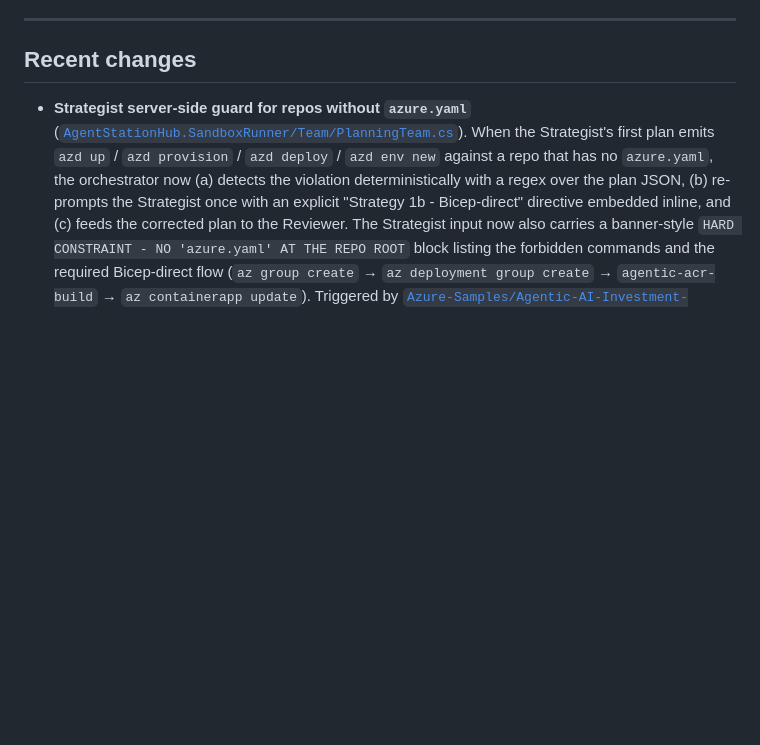
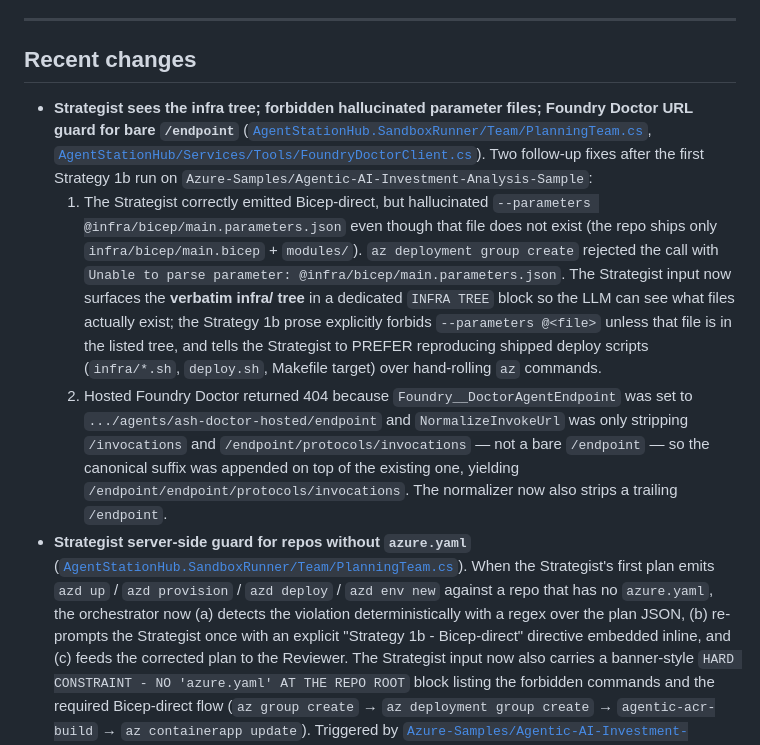
Before and after one commit to pta19059/AgentStationHub, a Markdown page: README.md, the part around the change. Rendered like a GitHub page; blank space fills up the shorter version.

Commit message:
README: document infra-tree surfacing + Foundry endpoint URL fix

```diff
--- a/README.md
+++ b/README.md
@@ -368,6 +368,9 @@ The Hub's port 8080 is bound only to the internal docker network (no host publis
 
 ## Recent changes
 
+- **Strategist sees the infra tree; forbidden hallucinated parameter files; Foundry Doctor URL guard for bare `/endpoint`** ([`AgentStationHub.SandboxRunner/Team/PlanningTeam.cs`](AgentStationHub.SandboxRunner/Team/PlanningTeam.cs), [`AgentStationHub/Services/Tools/FoundryDoctorClient.cs`](AgentStationHub/Services/Tools/FoundryDoctorClient.cs)). Two follow-up fixes after the first Strategy 1b run on `Azure-Samples/Agentic-AI-Investment-Analysis-Sample`:
+  1. The Strategist correctly emitted Bicep-direct, but hallucinated `--parameters @infra/bicep/main.parameters.json` even though that file does not exist (the repo ships only `infra/bicep/main.bicep` + `modules/`). `az deployment group create` rejected the call with `Unable to parse parameter: @infra/bicep/main.parameters.json`. The Strategist input now surfaces the **verbatim infra/ tree** in a dedicated `INFRA TREE` block so the LLM can see what files actually exist; the Strategy 1b prose explicitly forbids `--parameters @<file>` unless that file is in the listed tree, and tells the Strategist to PREFER reproducing shipped deploy scripts (`infra/*.sh`, `deploy.sh`, Makefile target) over hand-rolling `az` commands.
+  2. Hosted Foundry Doctor returned 404 because `Foundry__DoctorAgentEndpoint` was set to `.../agents/ash-doctor-hosted/endpoint` and `NormalizeInvokeUrl` was only stripping `/invocations` and `/endpoint/protocols/invocations` — not a bare `/endpoint` — so the canonical suffix was appended on top of the existing one, yielding `/endpoint/endpoint/protocols/invocations`. The normalizer now also strips a trailing `/endpoint`.
 - **Strategist server-side guard for repos without `azure.yaml`** ([`AgentStationHub.SandboxRunner/Team/PlanningTeam.cs`](AgentStationHub.SandboxRunner/Team/PlanningTeam.cs)). When the Strategist's first plan emits `azd up` / `azd provision` / `azd deploy` / `azd env new` against a repo that has no `azure.yaml`, the orchestrator now (a) detects the violation deterministically with a regex over the plan JSON, (b) re-prompts the Strategist once with an explicit "Strategy 1b - Bicep-direct" directive embedded inline, and (c) feeds the corrected plan to the Reviewer. The Strategist input now also carries a banner-style `HARD CONSTRAINT - NO 'azure.yaml' AT THE REPO ROOT` block listing the forbidden commands and the required Bicep-direct flow (`az group create` → `az deployment group create` → `agentic-acr-build` → `az containerapp update`). Triggered by [`Azure-Samples/Agentic-AI-Investment-Analysis-Sample`](https://github.com/Azure-Samples/Agentic-AI-Investment-Analysis-Sample): the repo ships `infra/*.bicep`, per-app `Dockerfile`s and shell deploy scripts, but no `azure.yaml`. Without the guard the Strategist still hallucinated `azd env new` (despite the prompt-side rule), the Doctor escalated, and the deploy ended in `BlockedNeedsHumanOrSourceFix` even though Strategy 1b would have been viable. The new behaviour gives the Strategist a second chance backed by the inspector's ground-truth on `azure.yaml`.
 - **`[Escalate]` is now an INFO outcome, not a red error** ([`AgentStationHub/Models/DeploymentSession.cs`](AgentStationHub/Models/DeploymentSession.cs), [`Services/DeploymentOrchestrator.cs`](AgentStationHub/Services/DeploymentOrchestrator.cs), [`Components/DeploymentModal.razor`](AgentStationHub/Components/DeploymentModal.razor)). New terminal status `BlockedNeedsHumanOrSourceFix`: when the Doctor (in-sandbox or hosted Foundry) emits `give_up` with reasoning starting `[Escalate]`, the orchestrator now (a) downgrades the relevant log lines from `err` to `info`, (b) sets the session to `BlockedNeedsHumanOrSourceFix` instead of `Failed`, and (c) the Hub modal renders an `alert-info` panel ("Deployment blocked — needs a fix on the source repo") instead of the red `alert-danger` "Deployment error" box. Rationale: when the Doctor correctly identifies that the failure is rooted in the repo source itself (missing `azure.yaml`, broken Bicep, corrupt lockfile), the pipeline did its job — the next move is on the user (PR on the source) or on picking a different sample. Treating that as a deployment failure was UX-misleading.
 - **`start.ps1` repo-sync now hard-excludes `.env` and `appsettings.Development.json`** ([`start.ps1`](start.ps1)). The repo-archive step previously had no protection for the on-VM `.env` (gitignored, secrets-only) — a stray local copy or accidental rsync-style sync would silently overwrite the production secrets file at `/home/azureuser/agentichub/.env`, leaving the container with empty `AzureOpenAI__Endpoint` and crashing every deploy with `System.UriFormatException: Invalid URI: The URI is empty.` at `Program.cs` `new Uri(endpoint)`. The tar archive now `--exclude='./.env' --exclude='**/appsettings.Development.json'` so the on-VM secrets file is treated as VM-side state, not source. Triggered by a real incident on `agentichub-host` where the file was wiped and the Hub modal stalled at `PENDING` for every deploy until `.env` was restored from `appsettings.Development.json` + base64 heredoc via `az vm run-command invoke`.
```
